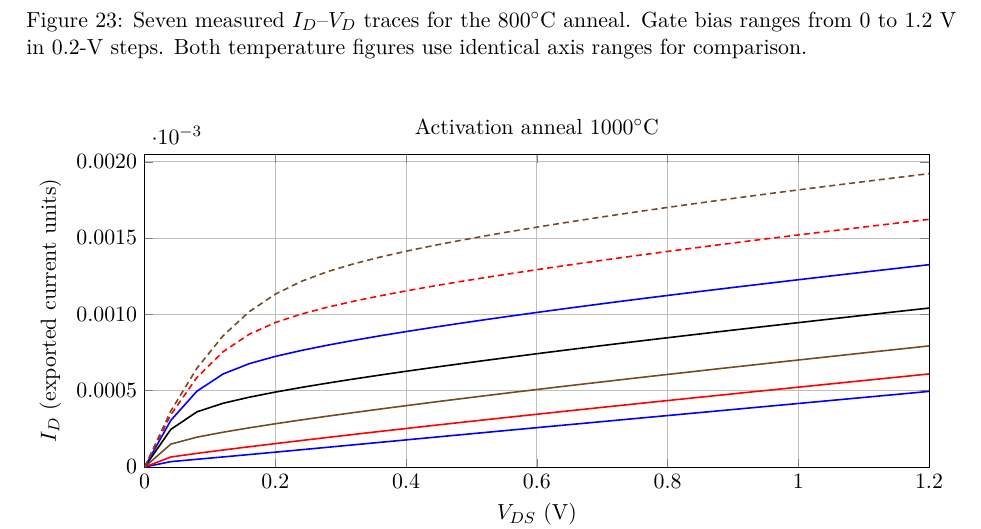
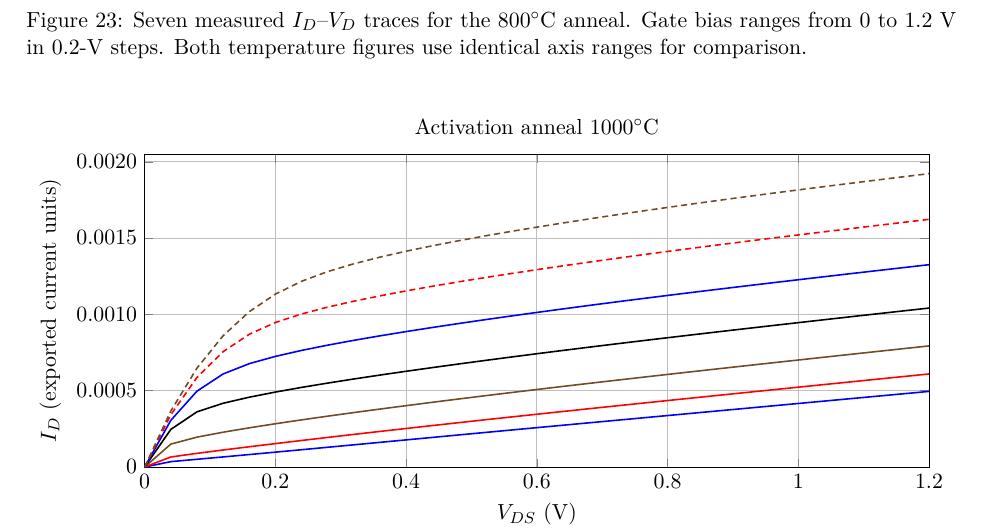
Before and after one commit to Makise-okabe/EE4435_report, a LaTeX document (main.tex, which reads sections/part3_transfer_analysis.tex): part of page 19 of 21, cut so that both start at the same text. Compiled offline with pdfLaTeX.

Commit message:
Correct Id-Vd y-axis tick scaling in Part 3 figures

```diff
--- a/sections/part3_transfer_analysis.tex
+++ b/sections/part3_transfer_analysis.tex
@@ -250,6 +251,7 @@ xmin=0,xmax=1.2,ymin=0,ymax=0.00205,
 xtick={0,0.2,0.4,0.6,0.8,1.0,1.2},
 ytick={0,0.0005,0.001,0.0015,0.002},
 yticklabels={0,0.0005,0.0010,0.0015,0.0020},
+scaled y ticks=false,
 grid=both,
 legend style={font=\scriptsize,at={(0.5,-0.20)},anchor=north},
 legend columns=4,
```
Also changed, not shown: sections/part3_transfer_analysis.tex (1 more changed lines).
